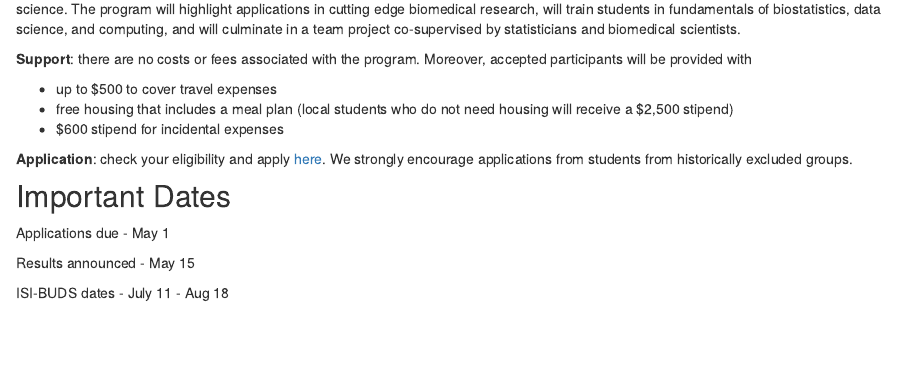
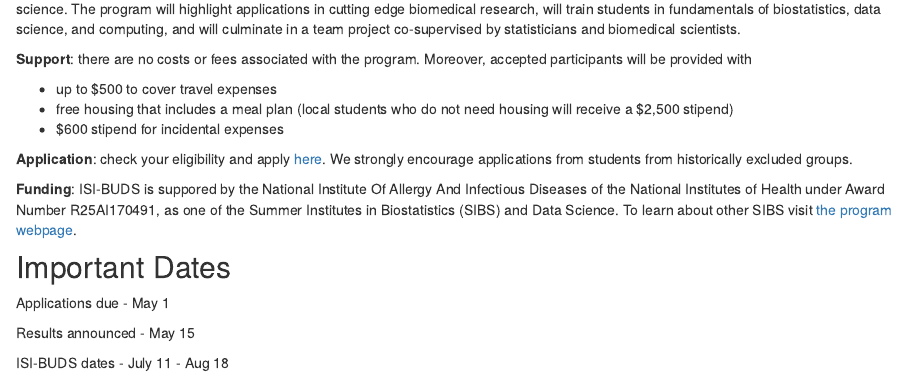
Before and after one commit to isi-buds/website, an R Markdown document (index.Rmd): the page in a window 1100 px wide, from 190 px down. Rendered offline with R 4.5, knitr and Pandoc, with nearby package versions; drawn as R Markdown's standard HTML page in place of the format the file asks for.

Commit message:
added grant info

```diff
--- a/index.Rmd
+++ b/index.Rmd
@@ -28,6 +28,8 @@ edge biomedical research, will train students in fundamentals of biostatistics,
 **Application**: check your eligibility and apply [here](apply.html).
 We strongly encourage applications from students from historically excluded groups.
 
+**Funding**: ISI-BUDS is suppored by the National Institute Of Allergy And Infectious Diseases of the National Institutes of Health under Award Number R25AI170491, as one of the Summer Institutes in Biostatistics (SIBS) and Data Science. To learn about other SIBS visit [the program webpage](https://www.nhlbi.nih.gov/grants-and-training/summer-institute-biostatistics).
+
 ## Important Dates
 
 Applications due - May 1
```
Also changed, not shown: docs/search.json, 5 other files.
